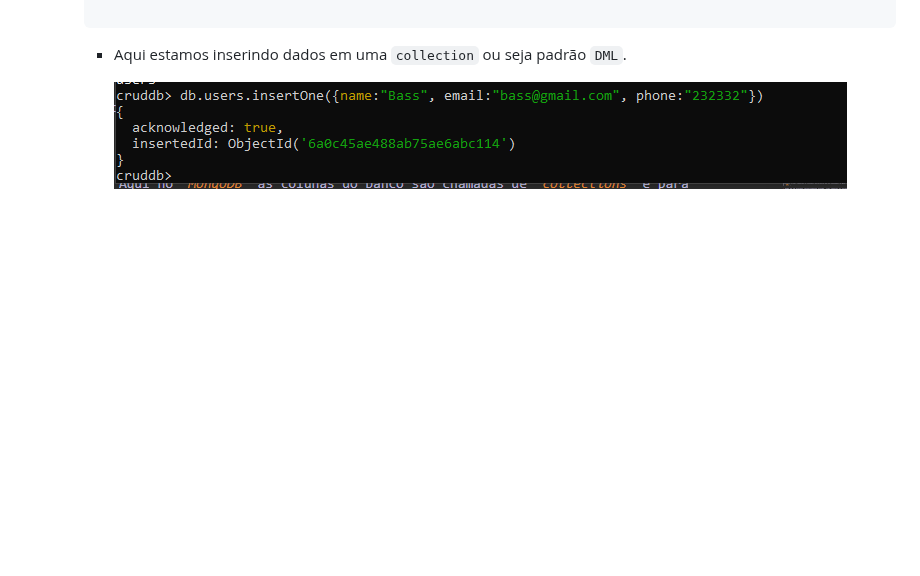
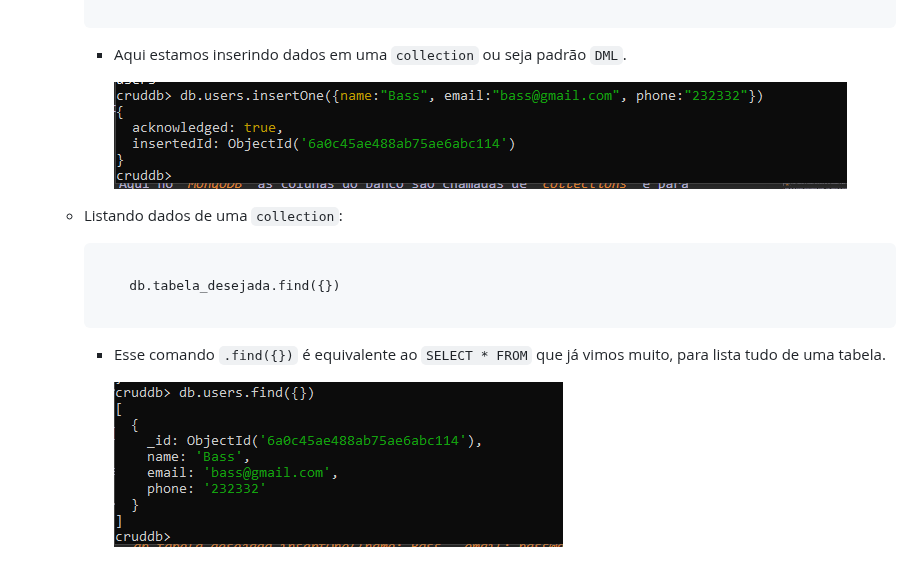
Before and after one commit to JhonataFerreira95/documention_Ruby, a Markdown page: Banco de dados SQL/Integração_com_BandoDeDados/README.md, the part around the change. GitHub-like rendering; pictures changed too: Banco de dados SQL/Assets/mongo_find.png (added); blank space fills up the shorter version.

Commit message:
listando itens de uma tabela via mongosh

````diff
--- a/Banco de dados SQL/Integração_com_BandoDeDados/README.md
+++ b/Banco de dados SQL/Integração_com_BandoDeDados/README.md
@@ -613,3 +613,15 @@
         - Aqui estamos inserindo dados em uma `collection` ou seja padrão `DML`.
 
             ![insert](../Assets/mongo_insert.png)
+
+    - Listando dados de uma `collection`:
+
+        ```mongodb
+
+            db.tabela_desejada.find({})
+
+        ```
+
+        - Esse comando `.find({})` é equivalente ao `SELECT * FROM` que já vimos muito, para lista tudo de uma tabela.
+
+            ![find](../Assets/mongo_find.png)
````
